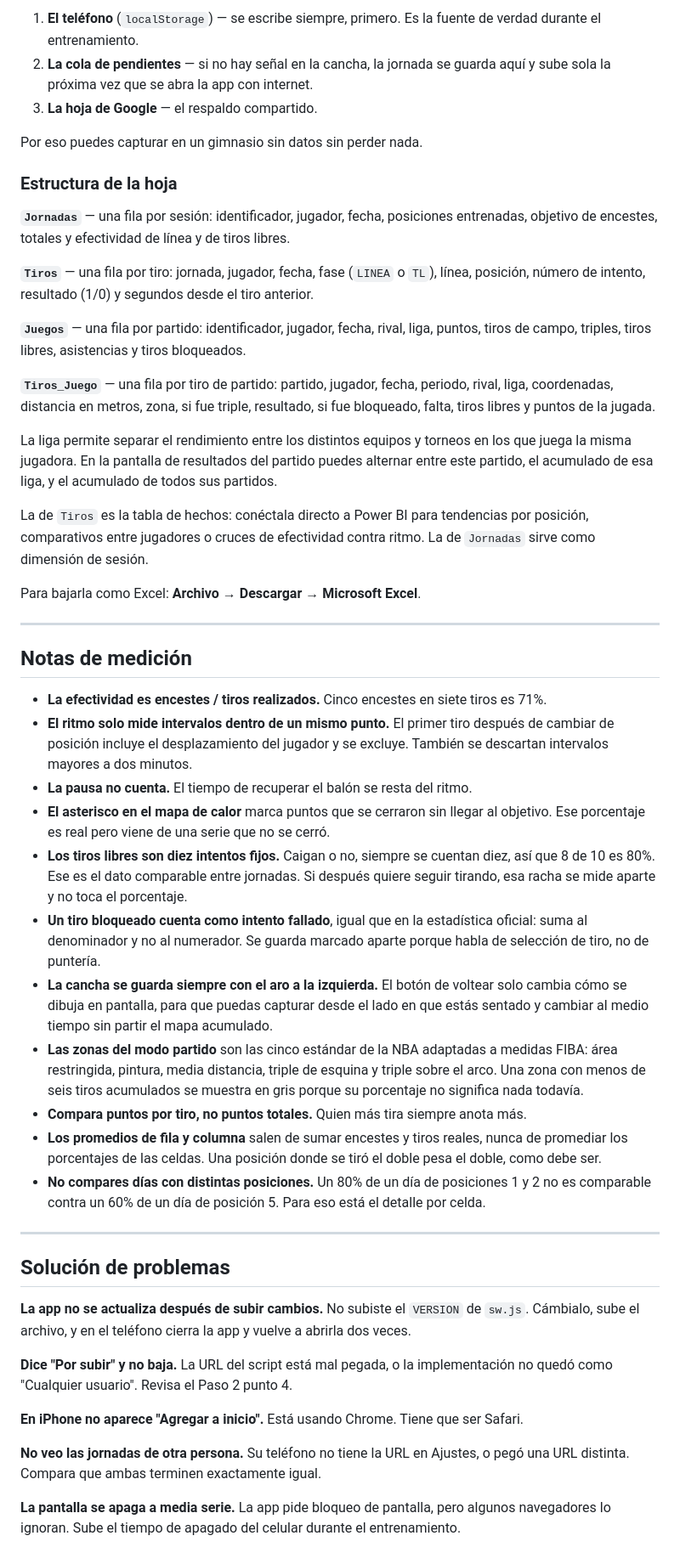
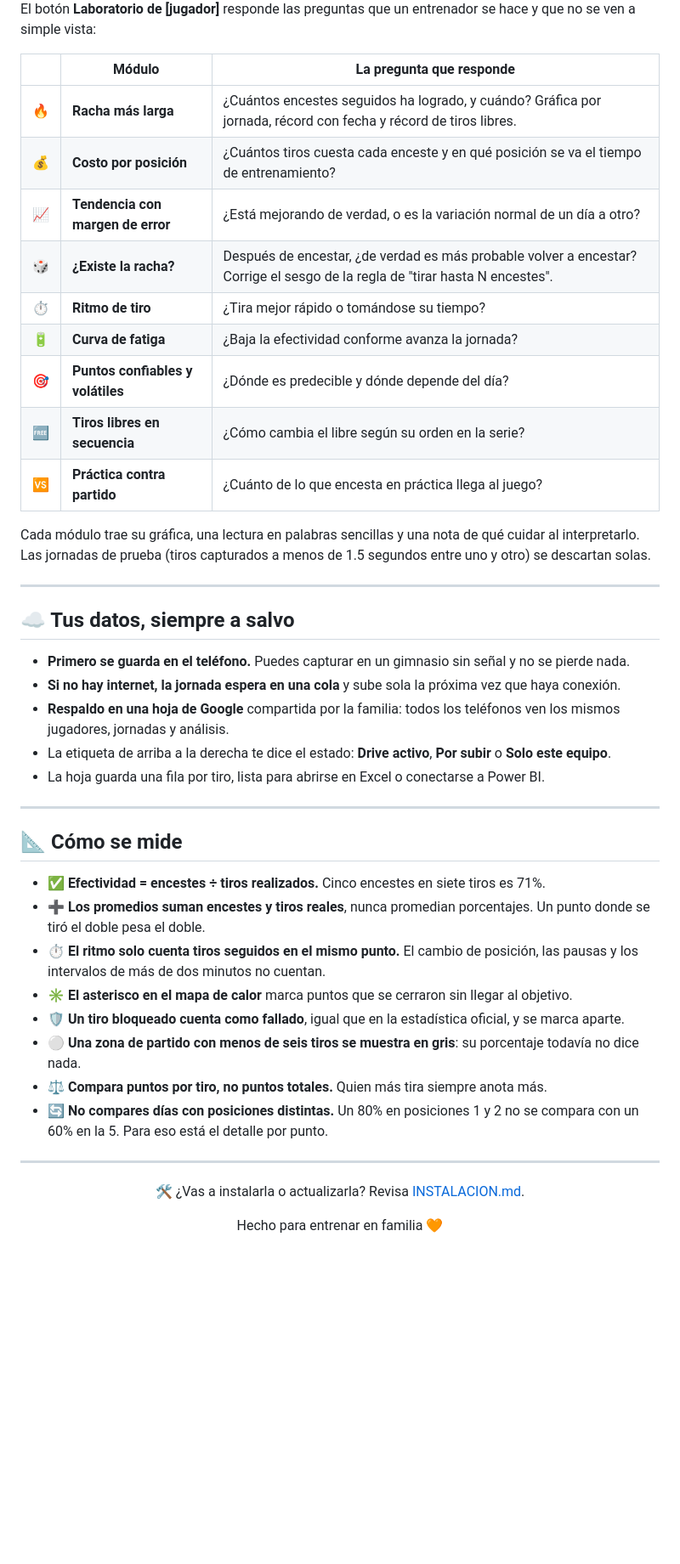
Before and after one commit to migueloted3v/entrenamiento_tiros, a Markdown page: README.md, the part around one of its changes. Shown at 85% size. Drawn GitHub-style; blank space fills up the shorter version.

Commit message:
Commit README
Cambios al README

```diff
--- a/README.md
+++ b/README.md
@@ -87,52 +83,49 @@ Tres capas, en este orden:
 
-1. **El teléfono** (`localStorage`) — se escribe siempre, primero. Es la fuente de verdad durante el entrenamiento.
-2. **La cola de pendientes** — si no hay señal en la cancha, la jornada se guarda aquí y sube sola la próxima vez que se abra la app con internet.
-3. **La hoja de Google** — el respaldo compartido.
+El botón **Laboratorio de [jugador]** responde las preguntas que un entrenador se hace y que no se ven a simple vista:
 
-Por eso puedes capturar en un gimnasio sin datos sin perder nada.
+| | Módulo | La pregunta que responde |
+|:-:|---|---|
+| 🔥 | **Racha más larga** | ¿Cuántos encestes seguidos ha logrado, y cuándo? Gráfica por jornada, récord con fecha y récord de tiros libres. |
+| 💰 | **Costo por posición** | ¿Cuántos tiros cuesta cada enceste y en qué posición se va el tiempo de entrenamiento? |
+| 📈 | **Tendencia con margen de error** | ¿Está mejorando de verdad, o es la variación normal de un día a otro? |
+| 🎲 | **¿Existe la racha?** | Después de encestar, ¿de verdad es más probable volver a encestar? Corrige el sesgo de la regla de "tirar hasta N encestes". |
+| ⏱️ | **Ritmo de tiro** | ¿Tira mejor rápido o tomándose su tiempo? |
+| 🔋 | **Curva de fatiga** | ¿Baja la efectividad conforme avanza la jornada? |
+| 🎯 | **Puntos confiables y volátiles** | ¿Dónde es predecible y dónde depende del día? |
+| 🆓 | **Tiros libres en secuencia** | ¿Cómo cambia el libre según su orden en la serie? |
+| 🆚 | **Práctica contra partido** | ¿Cuánto de lo que encesta en práctica llega al juego? |
 
-### Estructura de la hoja
-
-**`Jornadas`** — una fila por sesión: identificador, jugador, fecha, posiciones entrenadas, objetivo de encestes, totales y efectividad de línea y de tiros libres.
-
-**`Tiros`** — una fila por tiro: jornada, jugador, fecha, fase (`LINEA` o `TL`), línea, posición, número de intento, resultado (1/0) y segundos desde el tiro anterior.
-
-**`Juegos`** — una fila por partido: identificador, jugador, fecha, rival, liga, puntos, tiros de campo, triples, tiros libres, asistencias y tiros bloqueados.
-
-**`Tiros_Juego`** — una fila por tiro de partido: partido, jugador, fecha, periodo, rival, liga, coordenadas, distancia en metros, zona, si fue triple, resultado, si fue bloqueado, falta, tiros libres y puntos de la jugada.
-
-La liga permite separar el rendimiento entre los distintos equipos y torneos en los que juega la misma jugadora. En la pantalla de resultados del partido puedes alternar entre este partido, el acumulado de esa liga, y el acumulado de todos sus partidos.
-
-La de `Tiros` es la tabla de hechos: conéctala directo a Power BI para tendencias por posición, comparativos entre jugadores o cruces de efectividad contra ritmo. La de `Jornadas` sirve como dimensión de sesión.
-
-Para bajarla como Excel: **Archivo → Descargar → Microsoft Excel**.
+Cada módulo trae su gráfica, una lectura en palabras sencillas y una nota de qué cuidar al interpretarlo. Las jornadas de prueba (tiros capturados a menos de 1.5 segundos entre uno y otro) se descartan solas.
 
 ---
 
-## Notas de medición
+## ☁️ Tus datos, siempre a salvo
 
-- **La efectividad es encestes / tiros realizados.** Cinco encestes en siete tiros es 71%.
-- **El ritmo solo mide intervalos dentro de un mismo punto.** El primer tiro después de cambiar de posición incluye el desplazamiento del jugador y se excluye. También se descartan intervalos mayores a dos minutos.
-- **La pausa no cuenta.** El tiempo de recuperar el balón se resta del ritmo.
-- **El asterisco en el mapa de calor** marca puntos que se cerraron sin llegar al objetivo. Ese porcentaje es real pero viene de una serie que no se cerró.
-- **Los tiros libres son diez intentos fijos.** Caigan o no, siempre se cuentan diez, así que 8 de 10 es 80%. Ese es el dato comparable entre jornadas. Si después quiere seguir tirando, esa racha se mide aparte y no toca el porcentaje.
-- **Un tiro bloqueado cuenta como intento fallado**, igual que en la estadística oficial: suma al denominador y no al numerador. Se guarda marcado aparte porque habla de selección de tiro, no de puntería.
-- **La cancha se guarda siempre con el aro a la izquierda.** El botón de voltear solo cambia cómo se dibuja en pantalla, para que puedas capturar desde el lado en que estás sentado y cambiar al medio tiempo sin partir el mapa acumulado.
-- **Las zonas del modo partido** son las cinco estándar de la NBA adaptadas a medidas FIBA: área restringida, pintura, media distancia, triple de esquina y triple sobre el arco. Una zona con menos de seis tiros acumulados se muestra en gris porque su porcentaje no significa nada todavía.
-- **Compara puntos por tiro, no puntos totales.** Quien más tira siempre anota más.
-- **Los promedios de fila y columna** salen de sumar encestes y tiros reales, nunca de promediar los porcentajes de las celdas. Una posición donde se tiró el doble pesa el doble, como debe ser.
-- **No compares días con distintas posiciones.** Un 80% de un día de posiciones 1 y 2 no es comparable contra un 60% de un día de posición 5. Para eso está el detalle por celda.
+- **Primero se guarda en el teléfono.** Puedes capturar en un gimnasio sin señal y no se pierde nada.
+- **Si no hay internet, la jornada espera en una cola** y sube sola la próxima vez que haya conexión.
+- **Respaldo en una hoja de Google** compartida por la familia: todos los teléfonos ven los mismos jugadores, jornadas y análisis.
+- La etiqueta de arriba a la derecha te dice el estado: **Drive activo**, **Por subir** o **Solo este equipo**.
+- La hoja guarda una fila por tiro, lista para abrirse en Excel o conectarse a Power BI.
 
 ---
 
-## Solución de problemas
+## 📐 Cómo se mide
 
-**La app no se actualiza después de subir cambios.** No subiste el `VERSION` de `sw.js`. Cámbialo, sube el archivo, y en el teléfono cierra la app y vuelve a abrirla dos veces.
+- ✅ **Efectividad = encestes ÷ tiros realizados.** Cinco encestes en siete tiros es 71%.
+- ➕ **Los promedios suman encestes y tiros reales**, nunca promedian porcentajes. Un punto donde se tiró el doble pesa el doble.
+- ⏱️ **El ritmo solo cuenta tiros seguidos en el mismo punto.** El cambio de posición, las pausas y los intervalos de más de dos minutos no cuentan.
+- ✳️ **El asterisco en el mapa de calor** marca puntos que se cerraron sin llegar al objetivo.
+- 🛡️ **Un tiro bloqueado cuenta como fallado**, igual que en la estadística oficial, y se marca aparte.
+- ⚪ **Una zona de partido con menos de seis tiros se muestra en gris**: su porcentaje todavía no dice nada.
+- ⚖️ **Compara puntos por tiro, no puntos totales.** Quien más tira siempre anota más.
+- 🔄 **No compares días con posiciones distintas.** Un 80% en posiciones 1 y 2 no se compara con un 60% en la 5. Para eso está el detalle por punto.
 
-**Dice "Por subir" y no baja.** La URL del script está mal pegada, o la implementación no quedó como "Cualquier usuario". Revisa el Paso 2 punto 4.
+---
 
-**En iPhone no aparece "Agregar a inicio".** Está usando Chrome. Tiene que ser Safari.
+<div align="center">
 
-**No veo las jornadas de otra persona.** Su teléfono no tiene la URL en Ajustes, o pegó una URL distinta. Compara que ambas terminen exactamente igual.
+🛠️ ¿Vas a instalarla o actualizarla? Revisa [INSTALACION.md](INSTALACION.md).
 
-**La pantalla se apaga a media serie.** La app pide bloqueo de pantalla, pero algunos navegadores lo ignoran. Sube el tiempo de apagado del celular durante el entrenamiento.
+Hecho para entrenar en familia 🧡
+
+</div>
```
Also changed, not shown: other parts of README.md (+53 -57 lines), INSTALACION.md (added, +130 -0 lines).
